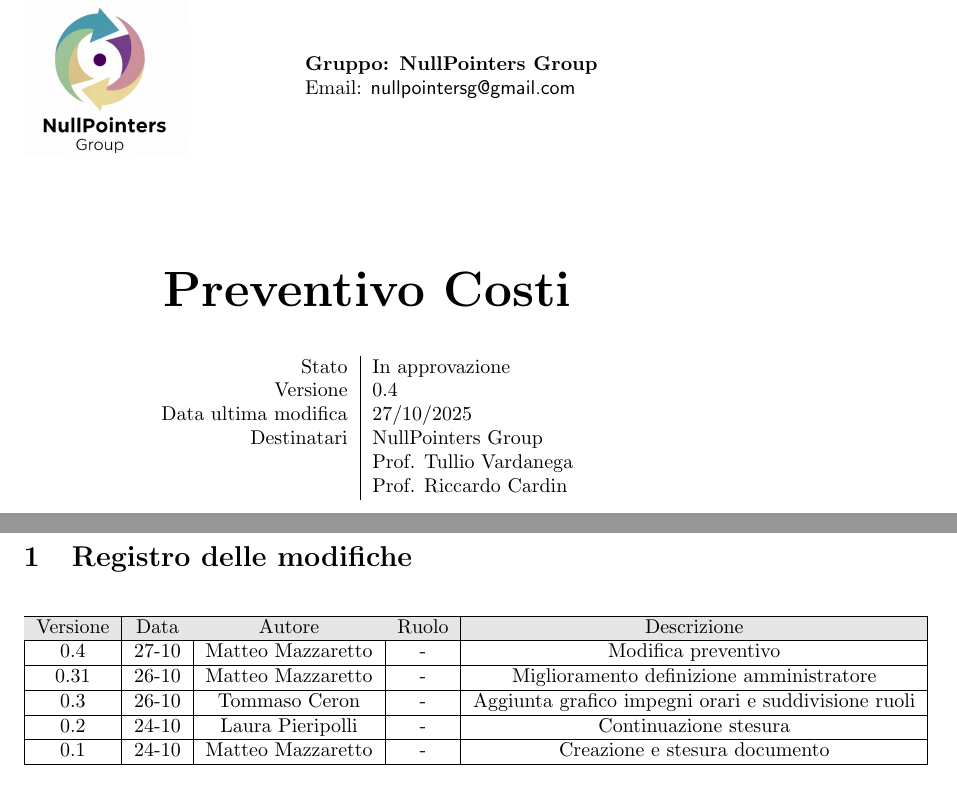
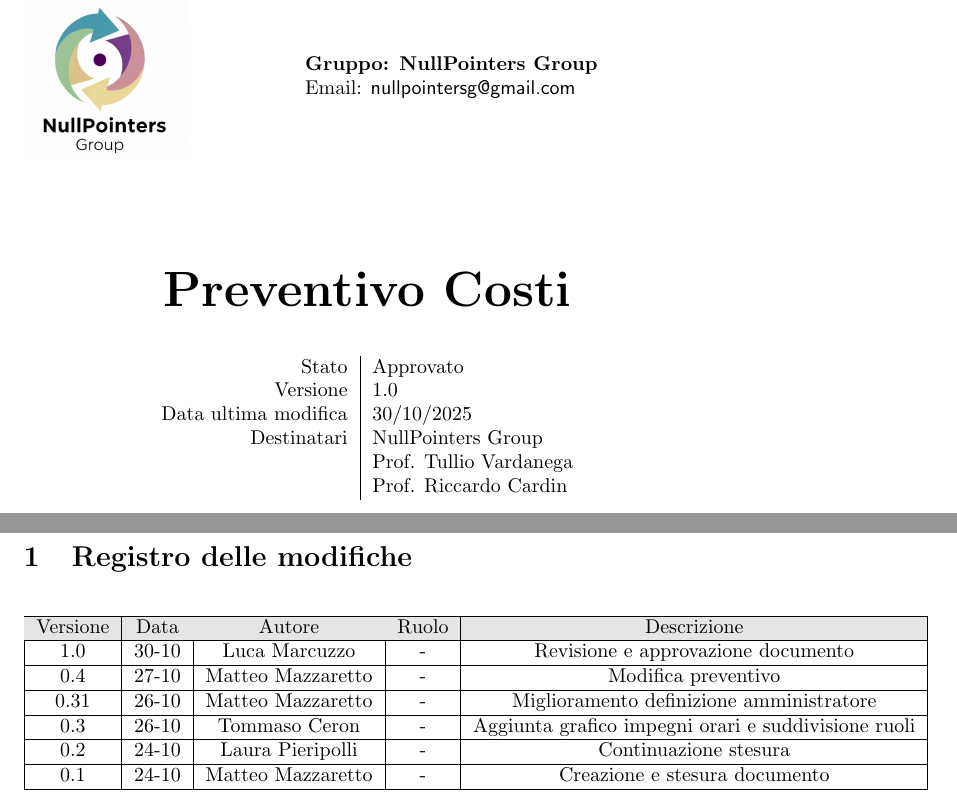
Before and after one commit to NullPointersGroup/Documentazione, a LaTeX document (src/Candidatura/Preventivo_Costi.tex): two parts of pages 1 and 2 of 6, joined at a grey line, cut so that both start at the same text. Compiled offline with pdfLaTeX.

Commit message:
Approvazione del documento Preventivo dei Costi

```diff
--- a/src/Candidatura/Preventivo_Costi.tex
+++ b/src/Candidatura/Preventivo_Costi.tex
@@ -50,9 +50,9 @@
 
 	\begin{center}
 		\begin{tabular}{r|l}
-			Stato & In approvazione \\
-			Versione & 0.4 \\
-			Data ultima modifica & 27/10/2025 \\
+			Stato & Approvato \\
+			Versione & 1.0 \\
+			Data ultima modifica & 30/10/2025 \\
 			Destinatari & NullPointers Group \\
 			& Prof. Tullio Vardanega \\
 			& Prof. Riccardo Cardin \\
@@ -67,6 +67,8 @@
 			\hline
 			\rowcolor[gray]{0.9}
 			Versione & Data & Autore & Ruolo & Descrizione \\
+			\hline
+			1.0 & 30-10 & Luca Marcuzzo & - & Revisione e approvazione documento \\
 			\hline
 			0.4 & 27-10 & Matteo Mazzaretto & - & Modifica preventivo \\
 			\hline
```
